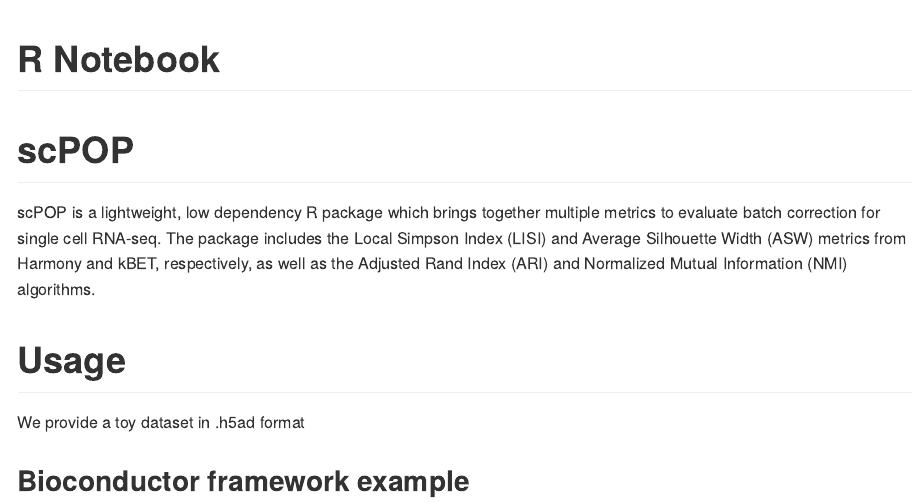
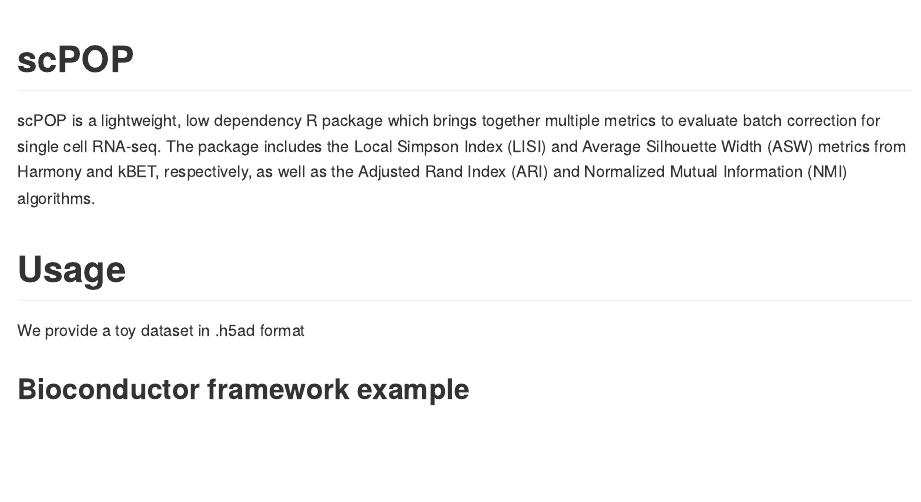
Before and after one commit to vinay-swamy/scPOP, an R Markdown document (README.Rmd): the page in a window 1100 px wide, from its top. The pictures show the output file README.md that the author committed with the source, drawn offline in the style of GitHub; long lines of code are wrapped.

Commit message:
formatting

```diff
--- a/README.Rmd
+++ b/README.Rmd
@@ -1,5 +1,4 @@
 ---
-title: "R Notebook"
 output: github_document
 ---
 
```
Also changed, not shown: README.md.
